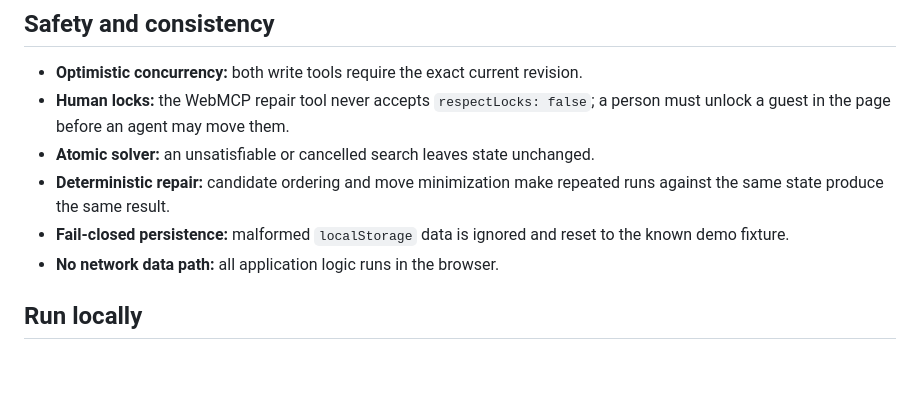
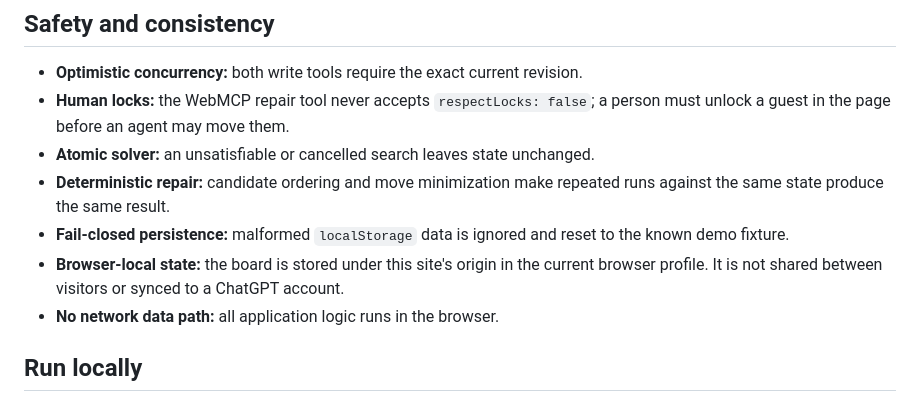
Before and after one commit to iniess/webmcp-seating-repair, a Markdown page: README.md, the part around the change. Drawn GitHub-style; blank space fills up the shorter version.

Commit message:
docs: clarify browser-local state

```diff
--- a/README.md
+++ b/README.md
@@ -50,6 +50,9 @@ runtime. Tool registration and in-flight repair support cancellation through
   runs against the same state produce the same result.
 - **Fail-closed persistence:** malformed `localStorage` data is ignored and reset to
   the known demo fixture.
+- **Browser-local state:** the board is stored under this site's origin in the
+  current browser profile. It is not shared between visitors or synced to a
+  ChatGPT account.
 - **No network data path:** all application logic runs in the browser.
 
 ## Run locally
```
